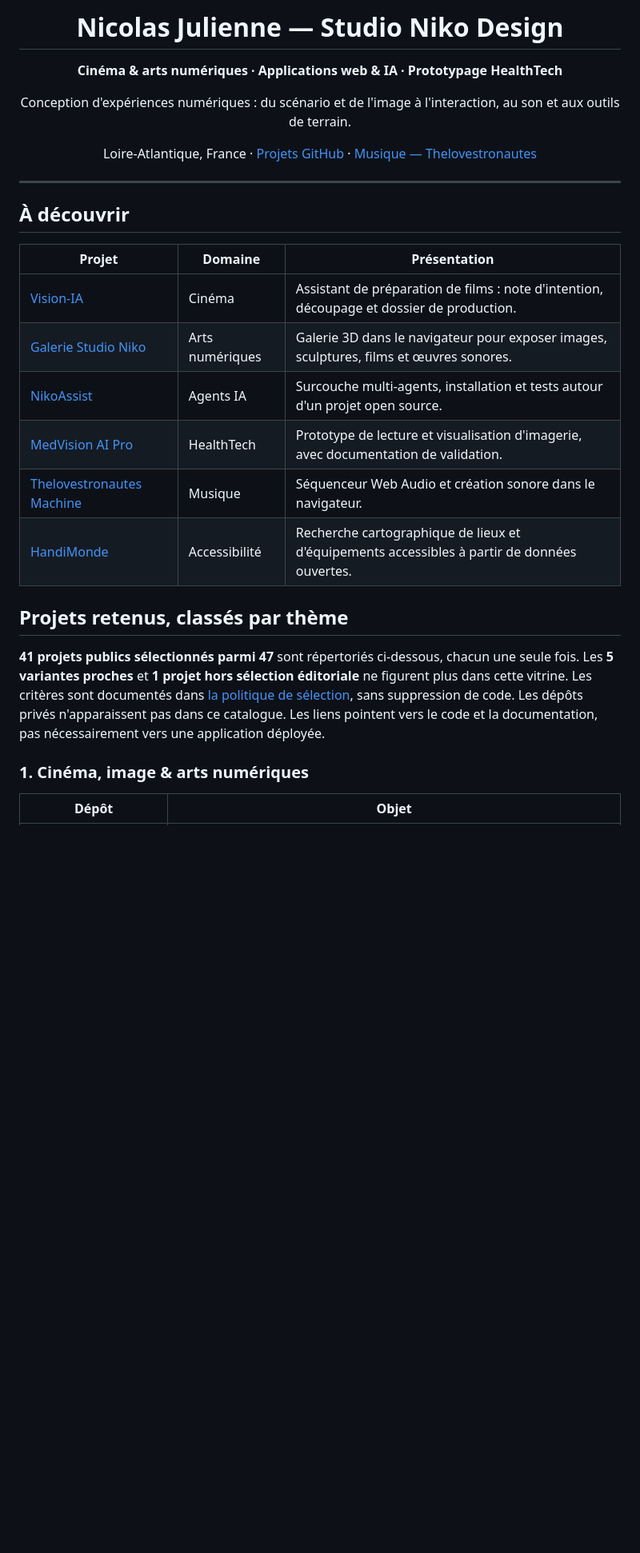
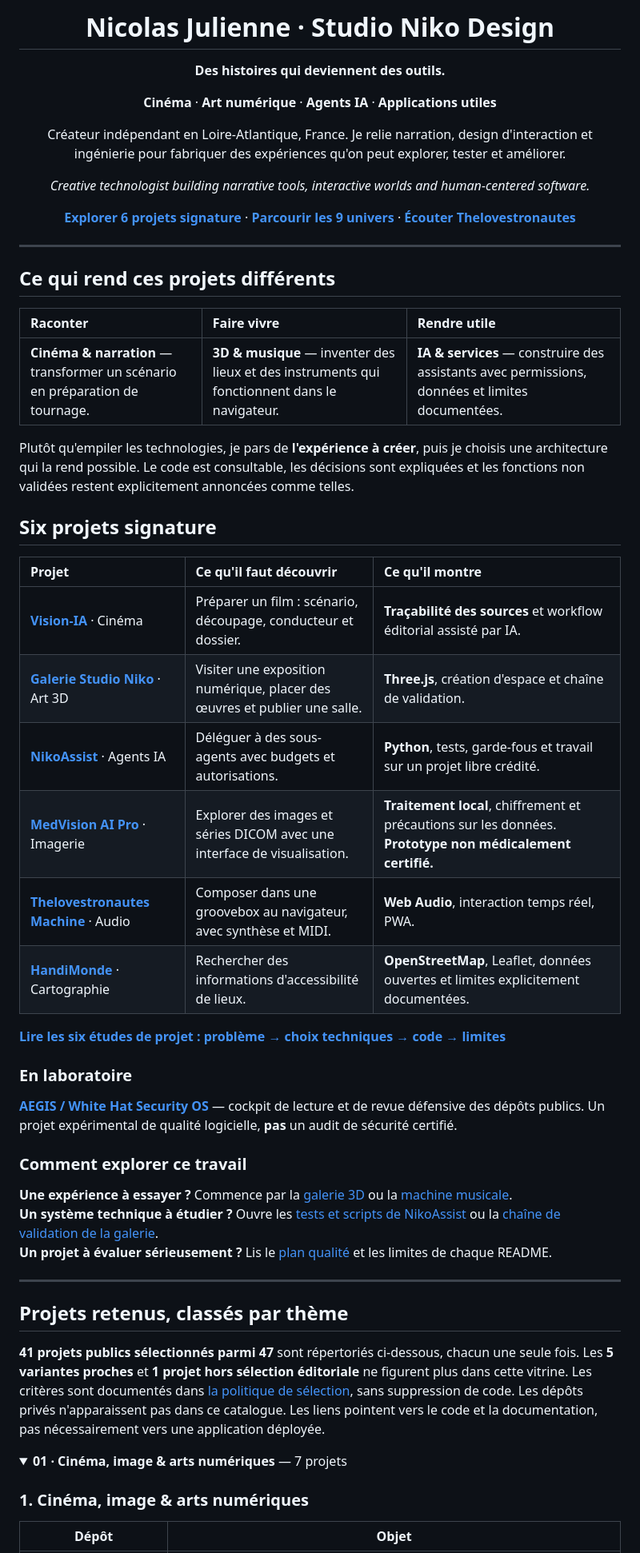
Before and after one commit to Nikoju1977/Nikoju1977, a Markdown page: README.md, the part around one of its changes. Shown at 80% size. Drawn GitHub-style; folded sections open; blank space fills up the shorter version.

Commit message:
design: launch distinctive Studio Niko profile with six project stories and navigable portfolio

```diff
--- a/README.md
+++ b/README.md
@@ -1,31 +5,60 @@
 <div align="center">
 
-# Nicolas Julienne — Studio Niko Design
+# Nicolas Julienne · Studio Niko Design
 
-**Cinéma & arts numériques · Applications web & IA · Prototypage HealthTech**
+**Des histoires qui deviennent des outils.**
 
-Conception d'expériences numériques : du scénario et de l'image à l'interaction, au son et aux outils de terrain.
+**Cinéma** · **Art numérique** · **Agents IA** · **Applications utiles**
 
-Loire-Atlantique, France · [Projets GitHub](https://github.com/Nikoju1977?tab=repositories) · [Musique — Thelovestronautes](https://soundcloud.com/nicolas-julienne-670246252)
+Créateur indépendant en Loire-Atlantique, France. Je relie narration, design d'interaction et ingénierie pour fabriquer des expériences qu'on peut explorer, tester et améliorer.
+
+*Creative technologist building narrative tools, interactive worlds and human-centered software.*
+
+[**Explorer 6 projets signature**](SHOWCASE.md) · [**Parcourir les 9 univers**](#projets-retenus-classés-par-thème) · [**Écouter Thelovestronautes**](https://soundcloud.com/nicolas-julienne-670246252)
 
 </div>
 
 ---
 
-## À découvrir
+## Ce qui rend ces projets différents
 
-| Projet | Domaine | Présentation |
-| --- | --- | --- |
-| [Vision-IA](https://github.com/Nikoju1977/Vision-IA) | Cinéma | Assistant de préparation de films : note d'intention, découpage et dossier de production. |
-| [Galerie Studio Niko](https://github.com/Nikoju1977/galerie-studio-niko) | Arts numériques | Galerie 3D dans le navigateur pour exposer images, sculptures, films et œuvres sonores. |
-| [NikoAssist](https://github.com/Nikoju1977/Nikoassist) | Agents IA | Surcouche multi-agents, installation et tests autour d'un projet open source. |
-| [MedVision AI Pro](https://github.com/Nikoju1977/medicalvisionproai) | HealthTech | Prototype de lecture et visualisation d'imagerie, avec documentation de validation. |
-| [Thelovestronautes Machine](https://github.com/Nikoju1977/the-lovestronautes-machine) | Musique | Séquenceur Web Audio et création sonore dans le navigateur. |
-| [HandiMonde](https://github.com/Nikoju1977/handimonde) | Accessibilité | Recherche cartographique de lieux et d'équipements accessibles à partir de données ouvertes. |
+| Raconter | Faire vivre | Rendre utile |
+| :--- | :--- | :--- |
+| **Cinéma & narration** — transformer un scénario en préparation de tournage. | **3D & musique** — inventer des lieux et des instruments qui fonctionnent dans le navigateur. | **IA & services** — construire des assistants avec permissions, données et limites documentées. |
+
+Plutôt qu'empiler les technologies, je pars de **l'expérience à créer**, puis je choisis une architecture qui la rend possible. Le code est consultable, les décisions sont expliquées et les fonctions non validées restent explicitement annoncées comme telles.
+
+## Six projets signature
+
+| Projet | Ce qu'il faut découvrir | Ce qu'il montre |
+| :--- | :--- | :--- |
+| **[Vision-IA](https://github.com/Nikoju1977/Vision-IA)** · Cinéma | Préparer un film : scénario, découpage, conducteur et dossier. | **Traçabilité des sources** et workflow éditorial assisté par IA. |
+| **[Galerie Studio Niko](https://github.com/Nikoju1977/galerie-studio-niko)** · Art 3D | Visiter une exposition numérique, placer des œuvres et publier une salle. | **Three.js**, création d'espace et chaîne de validation. |
+| **[NikoAssist](https://github.com/Nikoju1977/Nikoassist)** · Agents IA | Déléguer à des sous-agents avec budgets et autorisations. | **Python**, tests, garde-fous et travail sur un projet libre crédité. |
+| **[MedVision AI Pro](https://github.com/Nikoju1977/medicalvisionproai)** · Imagerie | Explorer des images et séries DICOM avec une interface de visualisation. | **Traitement local**, chiffrement et précautions sur les données. **Prototype non médicalement certifié.** |
+| **[Thelovestronautes Machine](https://github.com/Nikoju1977/the-lovestronautes-machine)** · Audio | Composer dans une groovebox au navigateur, avec synthèse et MIDI. | **Web Audio**, interaction temps réel, PWA. |
+| **[HandiMonde](https://github.com/Nikoju1977/handimonde)** · Cartographie | Rechercher des informations d'accessibilité de lieux. | **OpenStreetMap**, Leaflet, données ouvertes et limites explicitement documentées. |
+
+**[Lire les six études de projet : problème → choix techniques → code → limites](SHOWCASE.md)**
+
+### En laboratoire
+
+**[AEGIS / White Hat Security OS](https://github.com/Nikoju1977/White-hat)** — cockpit de lecture et de revue défensive des dépôts publics. Un projet expérimental de qualité logicielle, **pas** un audit de sécurité certifié.
+
+### Comment explorer ce travail
+
+**Une expérience à essayer ?** Commence par la [galerie 3D](https://github.com/Nikoju1977/galerie-studio-niko) ou la [machine musicale](https://github.com/Nikoju1977/the-lovestronautes-machine).
+**Un système technique à étudier ?** Ouvre les [tests et scripts de NikoAssist](https://github.com/Nikoju1977/Nikoassist) ou la [chaîne de validation de la galerie](https://github.com/Nikoju1977/galerie-studio-niko).
+**Un projet à évaluer sérieusement ?** Lis le [plan qualité](QUALITY_ROADMAP.md) et les limites de chaque README.
+
+---
 
 ## Projets retenus, classés par thème
 
 **41 projets publics sélectionnés parmi 47** sont répertoriés ci-dessous, chacun une seule fois. Les **5 variantes proches** et **1 projet hors sélection éditoriale** ne figurent plus dans cette vitrine. Les critères sont documentés dans [la politique de sélection](CURATION.md), sans suppression de code. Les dépôts privés n'apparaissent pas dans ce catalogue. Les liens pointent vers le code et la documentation, pas nécessairement vers une application déployée.
+
+<details>
+<summary><strong>01 · Cinéma, image & arts numériques</strong> — 7 projets</summary>
 
 ### 1. Cinéma, image & arts numériques
 
```
Also changed, not shown: other parts of README.md (+54 -6 lines).
